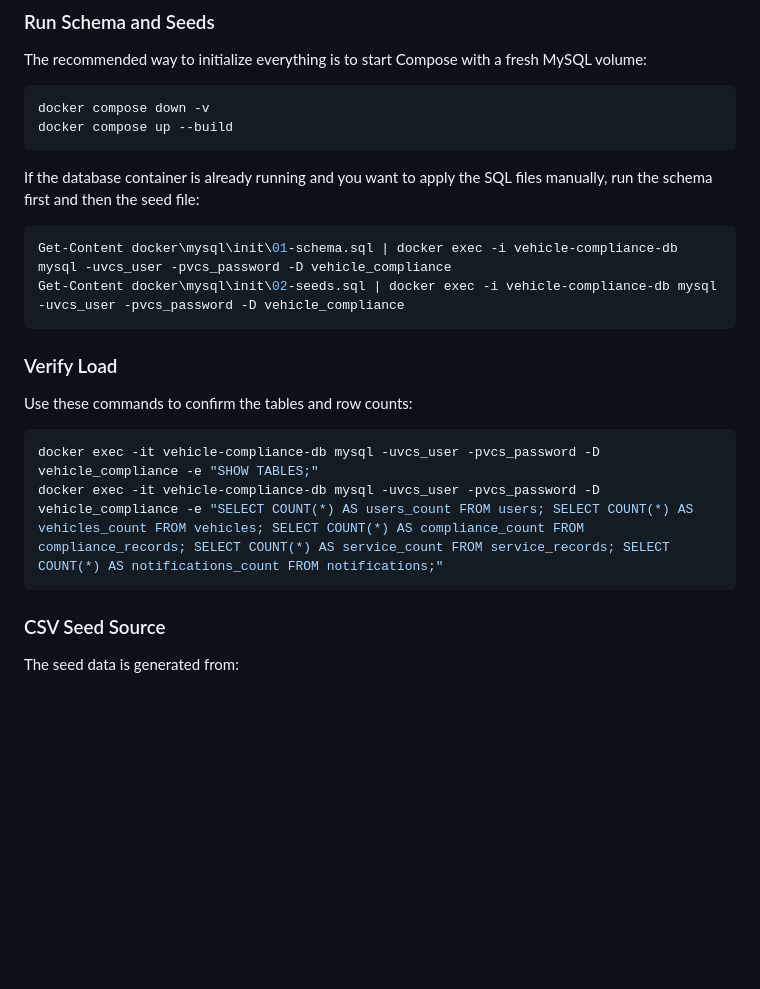
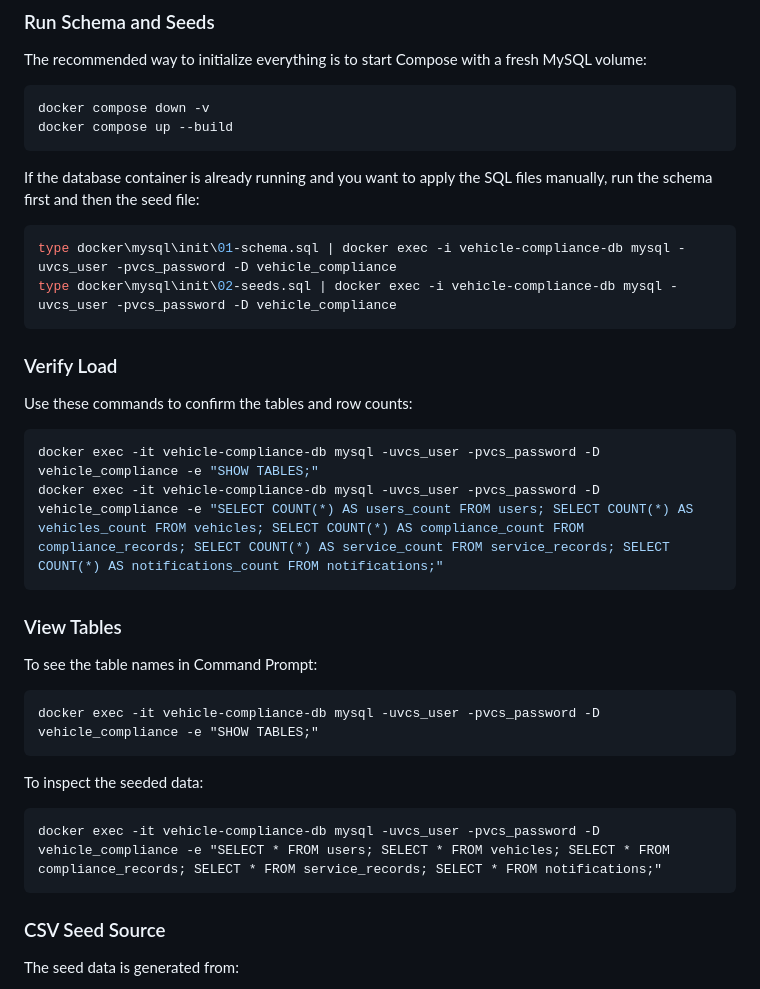
Before and after one commit to Estellejoy/Vehicle-Compliance-System, a Markdown page: README.md, the part around the change. GitHub-like rendering; blank space fills up the shorter version.

Commit message:
Document table inspection commands

````diff
--- a/README.md
+++ b/README.md
@@ -73,8 +73,8 @@ If the database container is already running and you want to apply the SQL files
 run the schema first and then the seed file:
 
 ```bash
-Get-Content docker\mysql\init\01-schema.sql | docker exec -i vehicle-compliance-db mysql -uvcs_user -pvcs_password -D vehicle_compliance
-Get-Content docker\mysql\init\02-seeds.sql | docker exec -i vehicle-compliance-db mysql -uvcs_user -pvcs_password -D vehicle_compliance
+type docker\mysql\init\01-schema.sql | docker exec -i vehicle-compliance-db mysql -uvcs_user -pvcs_password -D vehicle_compliance
+type docker\mysql\init\02-seeds.sql | docker exec -i vehicle-compliance-db mysql -uvcs_user -pvcs_password -D vehicle_compliance
 ```
 
 ### Verify Load
@@ -84,6 +84,20 @@ Use these commands to confirm the tables and row counts:
 ```bash
 docker exec -it vehicle-compliance-db mysql -uvcs_user -pvcs_password -D vehicle_compliance -e "SHOW TABLES;"
 docker exec -it vehicle-compliance-db mysql -uvcs_user -pvcs_password -D vehicle_compliance -e "SELECT COUNT(*) AS users_count FROM users; SELECT COUNT(*) AS vehicles_count FROM vehicles; SELECT COUNT(*) AS compliance_count FROM compliance_records; SELECT COUNT(*) AS service_count FROM service_records; SELECT COUNT(*) AS notifications_count FROM notifications;"
+```
+
+### View Tables
+
+To see the table names in Command Prompt:
+
+```cmd
+docker exec -it vehicle-compliance-db mysql -uvcs_user -pvcs_password -D vehicle_compliance -e "SHOW TABLES;"
+```
+
+To inspect the seeded data:
+
+```cmd
+docker exec -it vehicle-compliance-db mysql -uvcs_user -pvcs_password -D vehicle_compliance -e "SELECT * FROM users; SELECT * FROM vehicles; SELECT * FROM compliance_records; SELECT * FROM service_records; SELECT * FROM notifications;"
 ```
 
 ### CSV Seed Source
````
